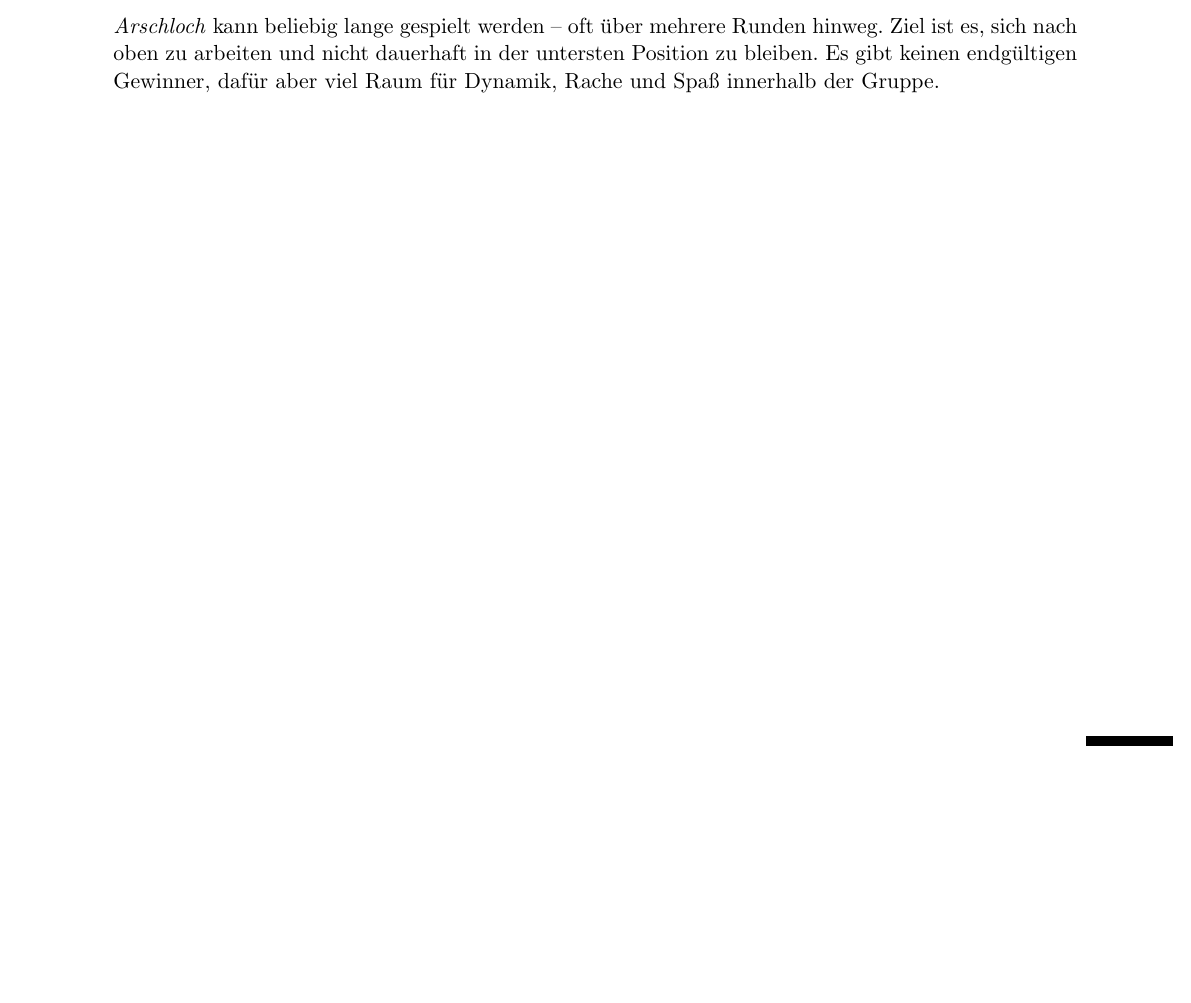
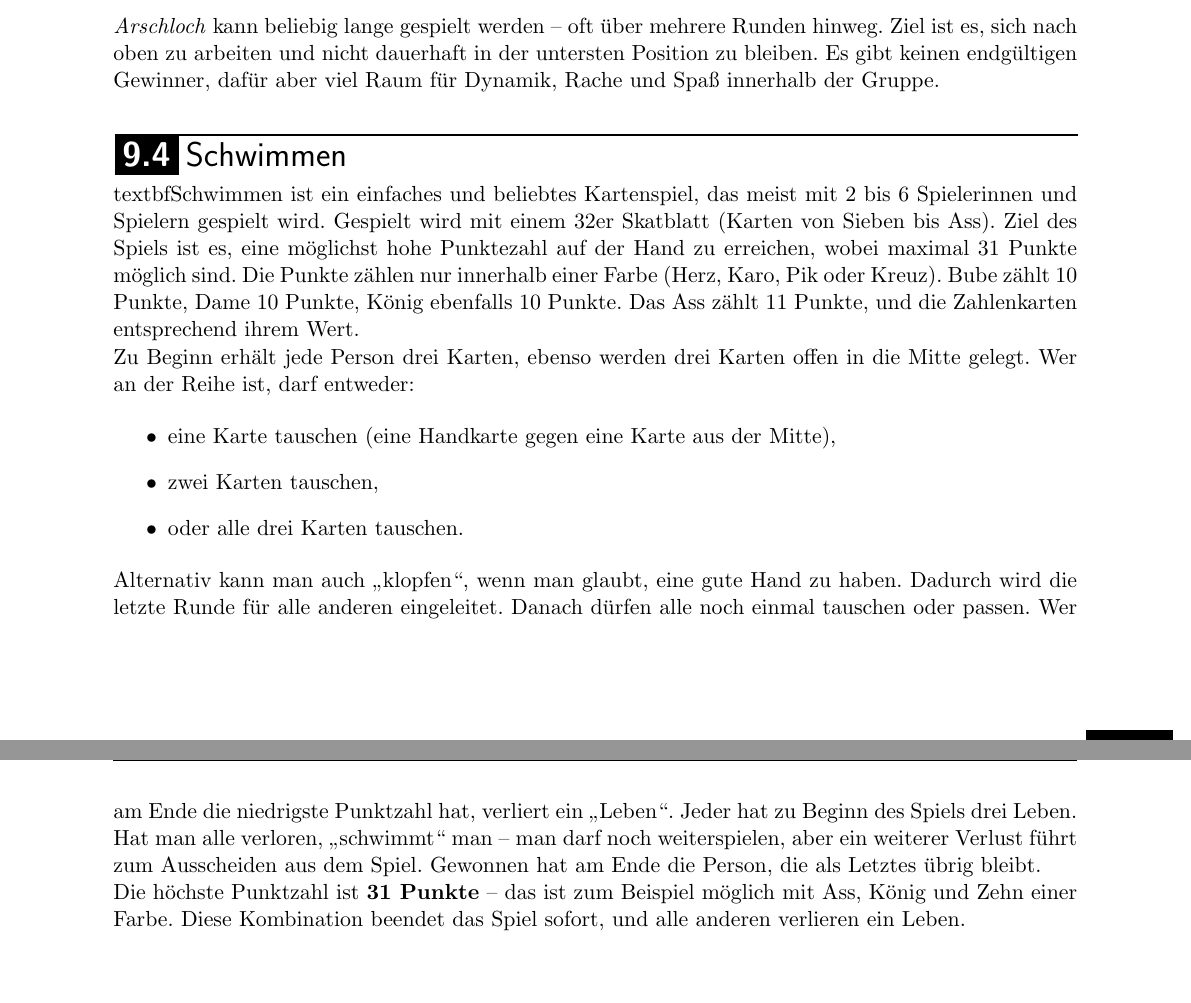
Before and after one commit to Jugendteam-WHV/Spielesammlung, a LaTeX book (A4/Jugendteam_Spielesammlung_A4.tex, which reads A4/Kartenspiele/Kartenspiele.tex): part of page 79 of 100 before the commit and two parts of pages 79 and 80 of 100 after it, the two joined at a grey line, cut so that both start at the same text, the shorter picture padded with empty space. Compiled offline with pdfLaTeX.

Commit message:
Hinzufügen von Schwimmen

```diff
--- a/A4/Kartenspiele/Kartenspiele.tex
+++ b/A4/Kartenspiele/Kartenspiele.tex
@@ -133,3 +133,19 @@ Häufig wird vereinbart, dass der Präsident das Spiel beginnt. Manche Spielrund
 \subsection*{Spielende}
 
 \textit{Arschloch} kann beliebig lange gespielt werden – oft über mehrere Runden hinweg. Ziel ist es, sich nach oben zu arbeiten und nicht dauerhaft in der untersten Position zu bleiben. Es gibt keinen endgültigen Gewinner, dafür aber viel Raum für Dynamik, Rache und Spaß innerhalb der Gruppe.
+
+
+\Section{Schwimmen}
+textbf{Schwimmen} ist ein einfaches und beliebtes Kartenspiel, das meist mit 2 bis 6 Spielerinnen und Spielern gespielt wird. Gespielt wird mit einem 32er Skatblatt (Karten von Sieben bis Ass). Ziel des Spiels ist es, eine möglichst hohe Punktezahl auf der Hand zu erreichen, wobei maximal 31 Punkte möglich sind. Die Punkte zählen nur innerhalb einer Farbe (Herz, Karo, Pik oder Kreuz). Bube zählt 10 Punkte, Dame 10 Punkte, König ebenfalls 10 Punkte. Das Ass zählt 11 Punkte, und die Zahlenkarten entsprechend ihrem Wert.
+
+Zu Beginn erhält jede Person drei Karten, ebenso werden drei Karten offen in die Mitte gelegt. Wer an der Reihe ist, darf entweder:
+
+\begin{itemize}
+	\item eine Karte tauschen (eine Handkarte gegen eine Karte aus der Mitte),
+	\item zwei Karten tauschen,
+	\item oder alle drei Karten tauschen.
+\end{itemize}
+
+Alternativ kann man auch „klopfen“, wenn man glaubt, eine gute Hand zu haben. Dadurch wird die letzte Runde für alle anderen eingeleitet. Danach dürfen alle noch einmal tauschen oder passen. Wer am Ende die niedrigste Punktzahl hat, verliert ein „Leben“. Jeder hat zu Beginn des Spiels drei Leben. Hat man alle verloren, „schwimmt“ man – man darf noch weiterspielen, aber ein weiterer Verlust führt zum Ausscheiden aus dem Spiel. Gewonnen hat am Ende die Person, die als Letztes übrig bleibt.
+
+Die höchste Punktzahl ist \textbf{31 Punkte} – das ist zum Beispiel möglich mit Ass, König und Zehn einer Farbe. Diese Kombination beendet das Spiel sofort, und alle anderen verlieren ein Leben.
```
